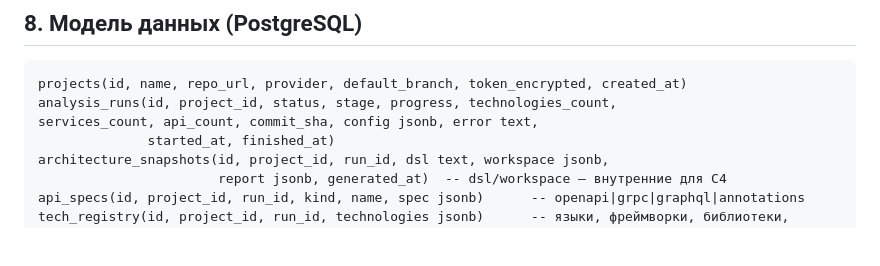
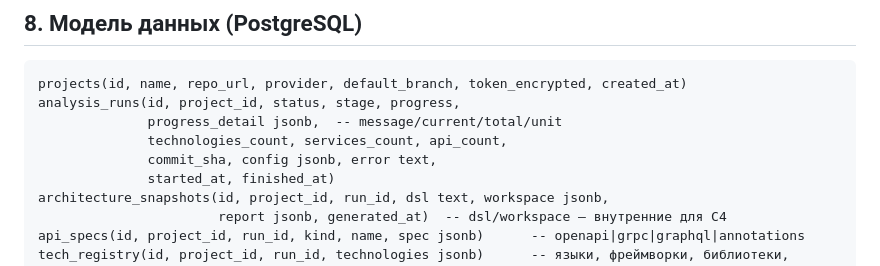
Before and after one commit to DVDemon/giturizer, a Markdown page: docs/architecture.md, the part around the change. Drawn GitHub-style; blank space fills up the shorter version.

````diff
--- a/docs/architecture.md
+++ b/docs/architecture.md
@@ -190,8 +190,10 @@ flowchart LR
 
 ```text
 projects(id, name, repo_url, provider, default_branch, token_encrypted, created_at)
-analysis_runs(id, project_id, status, stage, progress, technologies_count,
-services_count, api_count, commit_sha, config jsonb, error text,
+analysis_runs(id, project_id, status, stage, progress,
+              progress_detail jsonb,  -- message/current/total/unit
+              technologies_count, services_count, api_count,
+              commit_sha, config jsonb, error text,
               started_at, finished_at)
 architecture_snapshots(id, project_id, run_id, dsl text, workspace jsonb,
                        report jsonb, generated_at)  -- dsl/workspace — внутренние для C4
````
Also changed, not shown: CHANGELOG.md (+3 -0 lines), README.md (+3 -0 lines), docs/assets/ui-api-flows-detail.png, docs/assets/ui-progress-detail.png (added), 12 other files.
